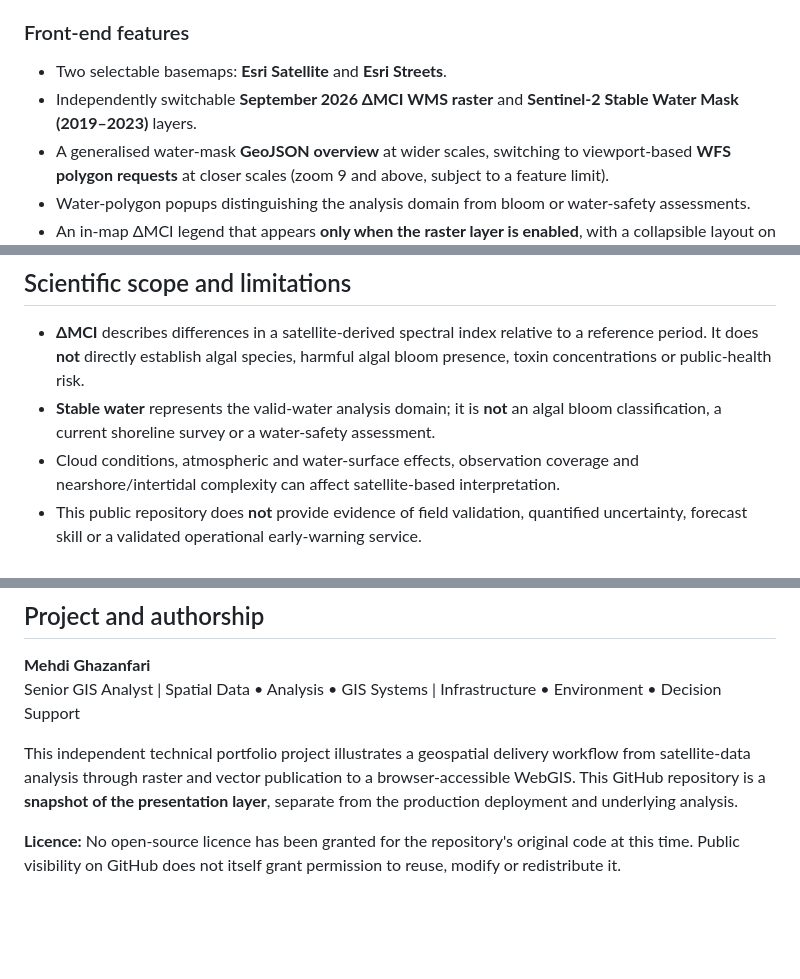
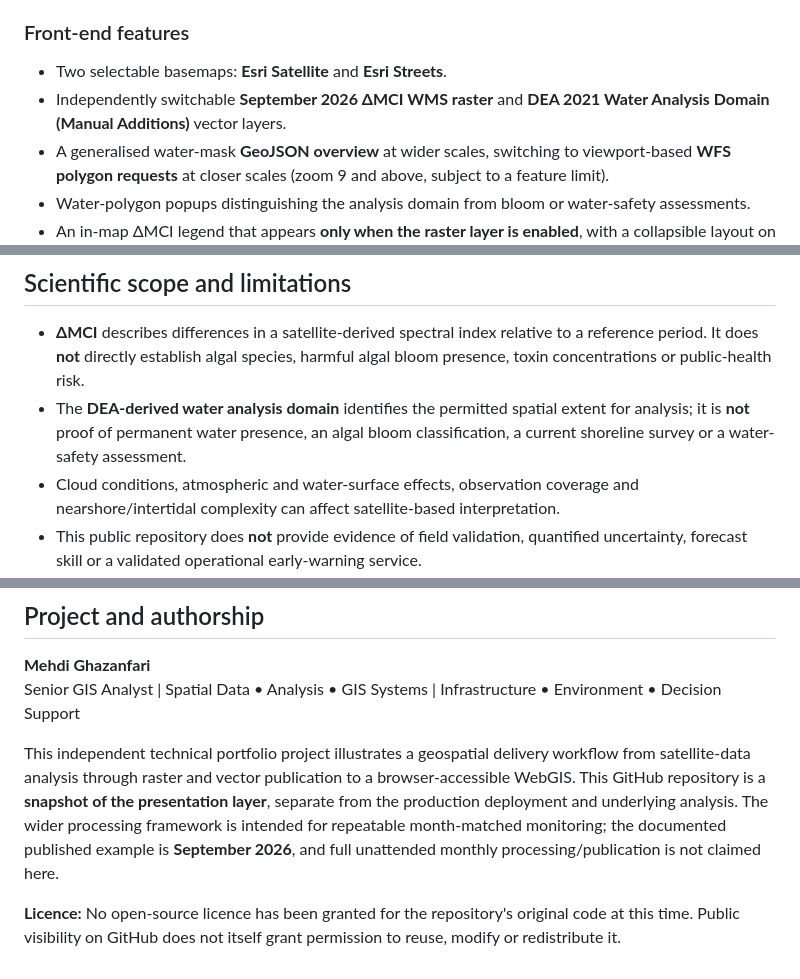
Before and after one commit to ghazanfaricyrus-cmd/AlgalBloom-Raster-WebGIS, a Markdown page: README.md, 3 parts joined by grey strips. GitHub-like rendering; blank space fills up the shorter version.

```diff
--- a/README.md
+++ b/README.md
@@ -36,7 +36,7 @@ The ΔMCI raster uses a diverging colour scale: **blue** for lower MCI relative
 ### Front-end features
 
 - Two selectable basemaps: **Esri Satellite** and **Esri Streets**.
-- Independently switchable **September 2026 ΔMCI WMS raster** and **Sentinel-2 Stable Water Mask (2019–2023)** layers.
+- Independently switchable **September 2026 ΔMCI WMS raster** and **DEA 2021 Water Analysis Domain (Manual Additions)** vector layers.
 - A generalised water-mask **GeoJSON overview** at wider scales, switching to viewport-based **WFS polygon requests** at closer scales (zoom 9 and above, subject to a feature limit).
 - Water-polygon popups distinguishing the analysis domain from bloom or water-safety assessments.
 - An in-map ΔMCI legend that appears **only when the raster layer is enabled**, with a collapsible layout on mobile/tablet screens.
@@ -103,7 +110,7 @@ The viewer generates normal map-service requests. Please do not use the public e
 ## Scientific scope and limitations
 
 - **ΔMCI** describes differences in a satellite-derived spectral index relative to a reference period. It does **not** directly establish algal species, harmful algal bloom presence, toxin concentrations or public-health risk.
-- **Stable water** represents the valid-water analysis domain; it is **not** an algal bloom classification, a current shoreline survey or a water-safety assessment.
+- The **DEA-derived water analysis domain** identifies the permitted spatial extent for analysis; it is **not** proof of permanent water presence, an algal bloom classification, a current shoreline survey or a water-safety assessment.
 - Cloud conditions, atmospheric and water-surface effects, observation coverage and nearshore/intertidal complexity can affect satellite-based interpretation.
 - This public repository does **not** provide evidence of field validation, quantified uncertainty, forecast skill or a validated operational early-warning service.
 - For health, beach-use or environmental advice, consult [official South Australian algal bloom information](https://www.algalbloom.sa.gov.au/).
@@ -121,6 +128,6 @@ Third-party libraries, satellite products and basemap services remain subject to
 **Mehdi Ghazanfari**
 Senior GIS Analyst | Spatial Data • Analysis • GIS Systems | Infrastructure • Environment • Decision Support
 
-This independent technical portfolio project illustrates a geospatial delivery workflow from satellite-data analysis through raster and vector publication to a browser-accessible WebGIS. This GitHub repository is a **snapshot of the presentation layer**, separate from the production deployment and underlying analysis.
+This independent technical portfolio project illustrates a geospatial delivery workflow from satellite-data analysis through raster and vector publication to a browser-accessible WebGIS. This GitHub repository is a **snapshot of the presentation layer**, separate from the production deployment and underlying analysis. The wider processing framework is intended for repeatable month-matched monitoring; the documented published example is **September 2026**, and full unattended monthly processing/publication is not claimed here.
 
 **Licence:** No open-source licence has been granted for the repository's original code at this time. Public visibility on GitHub does not itself grant permission to reuse, modify or redistribute it.
```
Also changed, not shown: other parts of README.md (+24 -17 lines).
